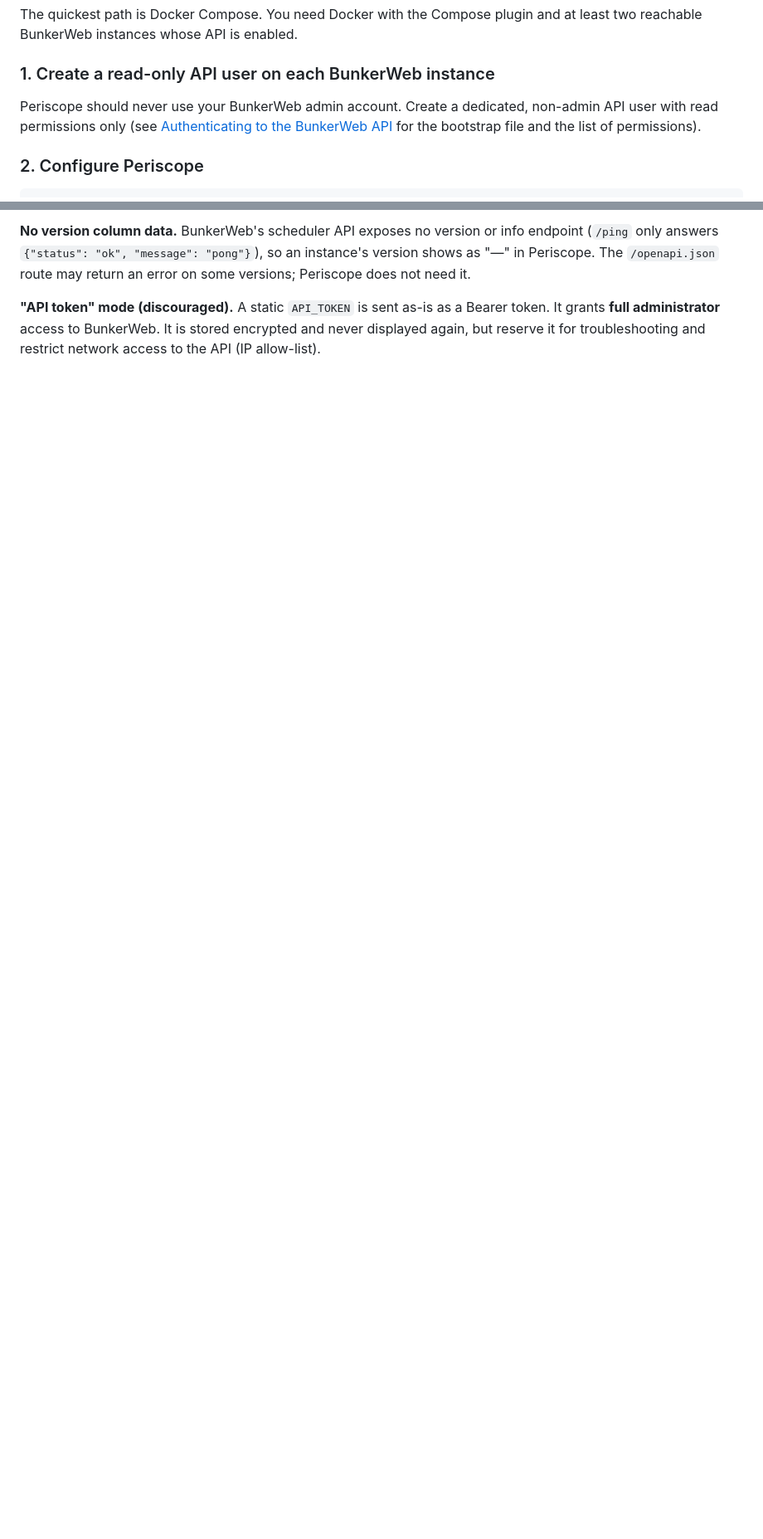
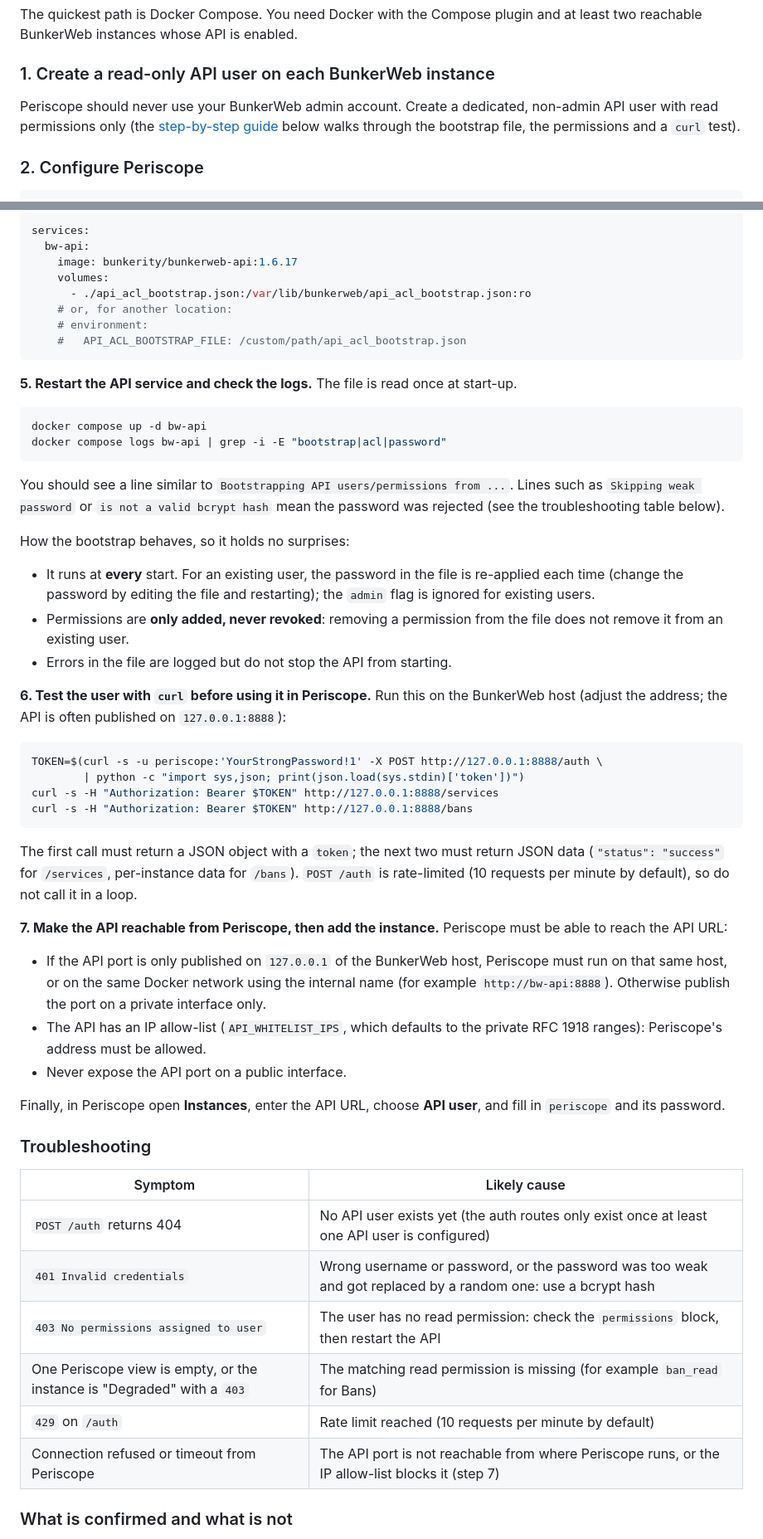
Before and after one commit to Lixeas/periscope-for-bunkerweb, a Markdown page: README.md, 2 parts joined by grey strips. Shown at 83% size. Drawn GitHub-style; blank space fills up the shorter version.

Commit message:
docs(readme): step-by-step guide to create the read-only BunkerWeb API user
Co-Authored-By: Claude Sonnet 5.5 <noreply@anthropic.com>

````diff
--- a/README.md
+++ b/README.md
@@ -47,7 +47,7 @@ The quickest path is Docker Compose. You need Docker with the Compose plugin and
 
 ### 1. Create a read-only API user on each BunkerWeb instance
 
-Periscope should never use your BunkerWeb admin account. Create a dedicated, non-admin API user with read permissions only (see [Authenticating to the BunkerWeb API](#authenticating-to-the-bunkerweb-api) for the bootstrap file and the list of permissions).
+Periscope should never use your BunkerWeb admin account. Create a dedicated, non-admin API user with read permissions only (the [step-by-step guide](#creating-the-read-only-api-user-step-by-step) below walks through the bootstrap file, the permissions and a `curl` test).
 
 ### 2. Configure Periscope
 
@@ -128,4 +163,59 @@ The resource-type keys (`instances`, `services`, `bans`, `jobs`, `plugins`, `glo
 
-**No version column data.** BunkerWeb's scheduler API exposes no version or info endpoint (`/ping` only answers `{"status": "ok", "message": "pong"}`), so an instance's version shows as "—" in Periscope. The `/openapi.json` route may return an error on some versions; Periscope does not need it.
+```yaml
+services:
+  bw-api:
+    image: bunkerity/bunkerweb-api:1.6.17
+    volumes:
+      - ./api_acl_bootstrap.json:/var/lib/bunkerweb/api_acl_bootstrap.json:ro
+    # or, for another location:
+    # environment:
+    #   API_ACL_BOOTSTRAP_FILE: /custom/path/api_acl_bootstrap.json
+```
 
-**"API token" mode (discouraged).** A static `API_TOKEN` is sent as-is as a Bearer token. It grants **full administrator** access to BunkerWeb. It is stored encrypted and never displayed again, but reserve it for troubleshooting and restrict network access to the API (IP allow-list).
+**5. Restart the API service and check the logs.** The file is read once at start-up.
+
+```bash
+docker compose up -d bw-api
+docker compose logs bw-api | grep -i -E "bootstrap|acl|password"
+```
+
+You should see a line similar to `Bootstrapping API users/permissions from ...`. Lines such as `Skipping weak password` or `is not a valid bcrypt hash` mean the password was rejected (see the troubleshooting table below).
+
+How the bootstrap behaves, so it holds no surprises:
+
+- It runs at **every** start. For an existing user, the password in the file is re-applied each time (change the password by editing the file and restarting); the `admin` flag is ignored for existing users.
+- Permissions are **only added, never revoked**: removing a permission from the file does not remove it from an existing user.
+- Errors in the file are logged but do not stop the API from starting.
+
+**6. Test the user with `curl` before using it in Periscope.** Run this on the BunkerWeb host (adjust the address; the API is often published on `127.0.0.1:8888`):
+
+```bash
+TOKEN=$(curl -s -u periscope:'YourStrongPassword!1' -X POST http://127.0.0.1:8888/auth \
+        | python -c "import sys,json; print(json.load(sys.stdin)['token'])")
+curl -s -H "Authorization: Bearer $TOKEN" http://127.0.0.1:8888/services
+curl -s -H "Authorization: Bearer $TOKEN" http://127.0.0.1:8888/bans
+```
+
+The first call must return a JSON object with a `token`; the next two must return JSON data (`"status": "success"` for `/services`, per-instance data for `/bans`). `POST /auth` is rate-limited (10 requests per minute by default), so do not call it in a loop.
+
+**7. Make the API reachable from Periscope, then add the instance.** Periscope must be able to reach the API URL:
+
+- If the API port is only published on `127.0.0.1` of the BunkerWeb host, Periscope must run on that same host, or on the same Docker network using the internal name (for example `http://bw-api:8888`). Otherwise publish the port on a private interface only.
+- The API has an IP allow-list (`API_WHITELIST_IPS`, which defaults to the private RFC 1918 ranges): Periscope's address must be allowed.
+- Never expose the API port on a public interface.
+
+Finally, in Periscope open **Instances**, enter the API URL, choose **API user**, and fill in `periscope` and its password.
+
+### Troubleshooting
+
+| Symptom | Likely cause |
+|---|---|
+| `POST /auth` returns 404 | No API user exists yet (the auth routes only exist once at least one API user is configured) |
+| `401 Invalid credentials` | Wrong username or password, or the password was too weak and got replaced by a random one: use a bcrypt hash |
+| `403 No permissions assigned to user` | The user has no read permission: check the `permissions` block, then restart the API |
+| One Periscope view is empty, or the instance is "Degraded" with a `403` | The matching read permission is missing (for example `ban_read` for Bans) |
+| `429` on `/auth` | Rate limit reached (10 requests per minute by default) |
+| Connection refused or timeout from Periscope | The API port is not reachable from where Periscope runs, or the IP allow-list blocks it (step 7) |
+
+### What is confirmed and what is not
+
````
Also changed, not shown: other parts of README.md (+47 -5 lines).
